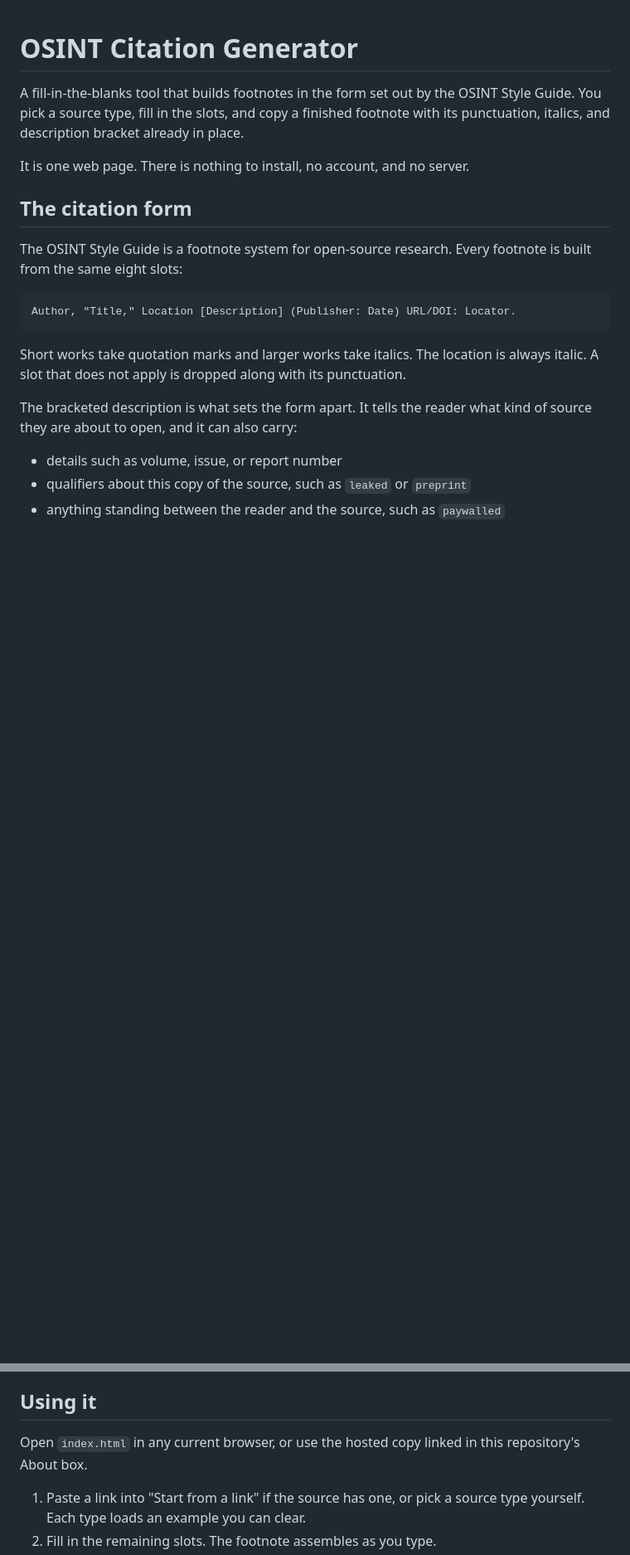
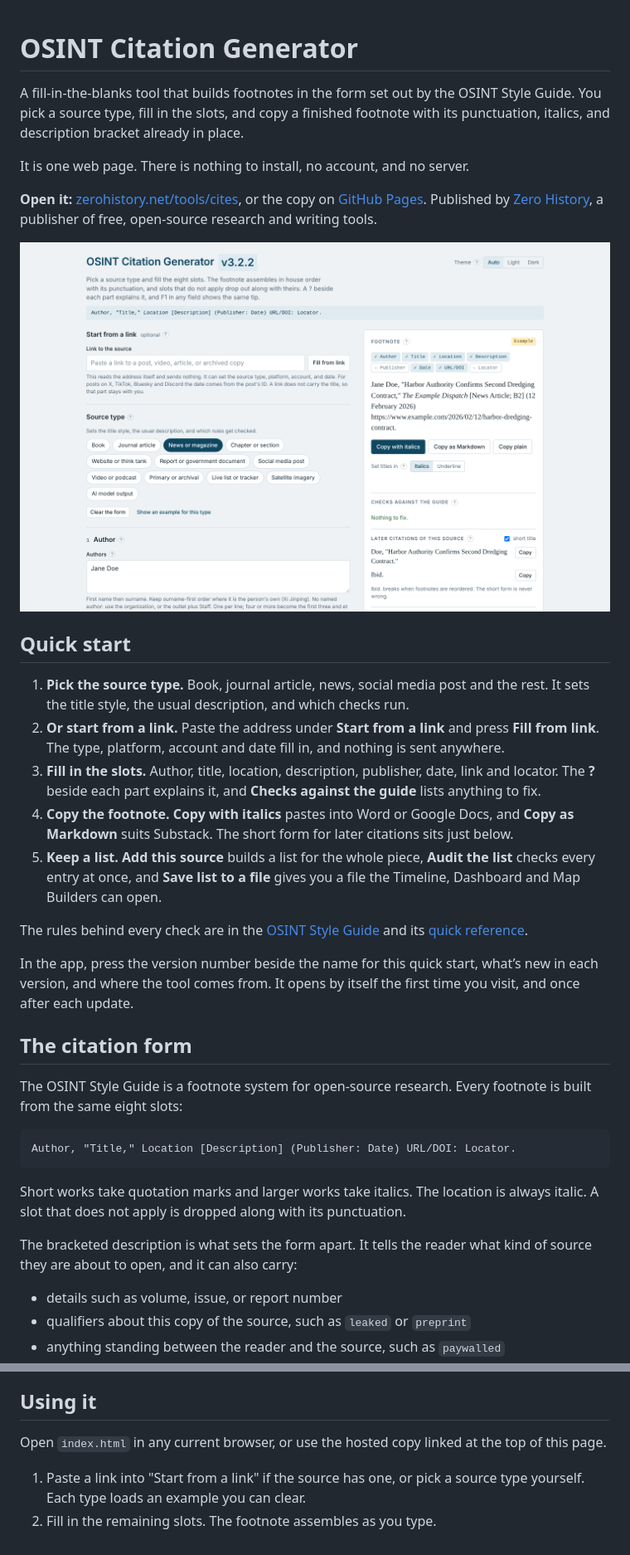
Before and after one commit to GMichaelRapp/OSINT_Cites, a Markdown page: README.md, 2 parts joined by grey strips. Shown at 83% size. Rendered like a GitHub page; pictures changed too: docs/screenshot.png (added); blank space fills up the shorter version.

```diff
--- a/README.md
+++ b/README.md
@@ -3,6 +3,25 @@
 A fill-in-the-blanks tool that builds footnotes in the form set out by the OSINT Style Guide. You pick a source type, fill in the slots, and copy a finished footnote with its punctuation, italics, and description bracket already in place.
 
 It is one web page. There is nothing to install, no account, and no server.
+
+**Open it:** [zerohistory.net/tools/cites](https://zerohistory.net/tools/cites/), or the copy on [GitHub Pages](https://gmichaelrapp.github.io/OSINT_Cites/). Published by [Zero History](https://zerohistory.net/), a publisher of free, open-source research and writing tools.
+
+<picture>
+  <source media="(prefers-color-scheme: dark)" srcset="docs/screenshot-dark.png">
+  <img src="docs/screenshot.png" width="1440" height="900" alt="The OSINT Citation Generator">
+</picture>
+
+## Quick start
+
+1. **Pick the source type.** Book, journal article, news, social media post and the rest. It sets the title style, the usual description, and which checks run.
+2. **Or start from a link.** Paste the address under **Start from a link** and press **Fill from link**. The type, platform, account and date fill in, and nothing is sent anywhere.
+3. **Fill in the slots.** Author, title, location, description, publisher, date, link and locator. The **?** beside each part explains it, and **Checks against the guide** lists anything to fix.
+4. **Copy the footnote.** **Copy with italics** pastes into Word or Google Docs, and **Copy as Markdown** suits Substack. The short form for later citations sits just below.
+5. **Keep a list.** **Add this source** builds a list for the whole piece, **Audit the list** checks every entry at once, and **Save list to a file** gives you a file the Timeline, Dashboard and Map Builders can open.
+
+The rules behind every check are in the [OSINT Style Guide](AN_OSINT_STYLE_GUIDE_v1.5.pdf) and its [quick reference](AN_OSINT_STYLE_GUIDE_v1.5_Quick_Reference.pdf).
+
+In the app, press the version number beside the name for this quick start, what’s new in each version, and where the tool comes from. It opens by itself the first time you visit, and once after each update.
 
 ## The citation form
 
@@ -27,7 +46,7 @@ A finished footnote looks like this:
 
 ## Using it
 
-Open `index.html` in any current browser, or use the hosted copy linked in this repository's About box.
+Open `index.html` in any current browser, or use the hosted copy linked at the top of this page.
 
 1. Paste a link into "Start from a link" if the source has one, or pick a source type yourself. Each type loads an example you can clear.
 2. Fill in the remaining slots. The footnote assembles as you type.
```
Also changed, not shown: other parts of README.md (+4 -0 lines), CHANGELOG.md (+6 -0 lines), docs/screenshot-dark.png (added), 3 other files.
